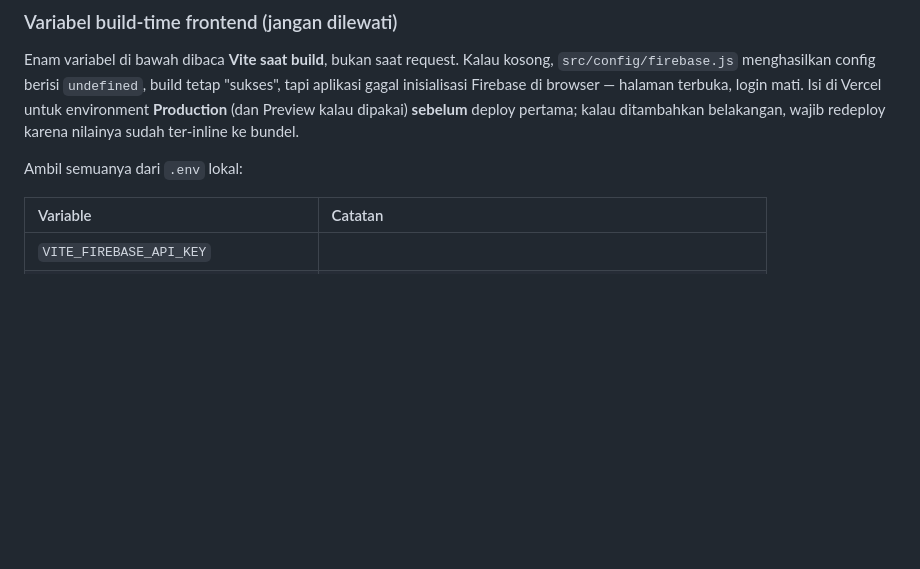
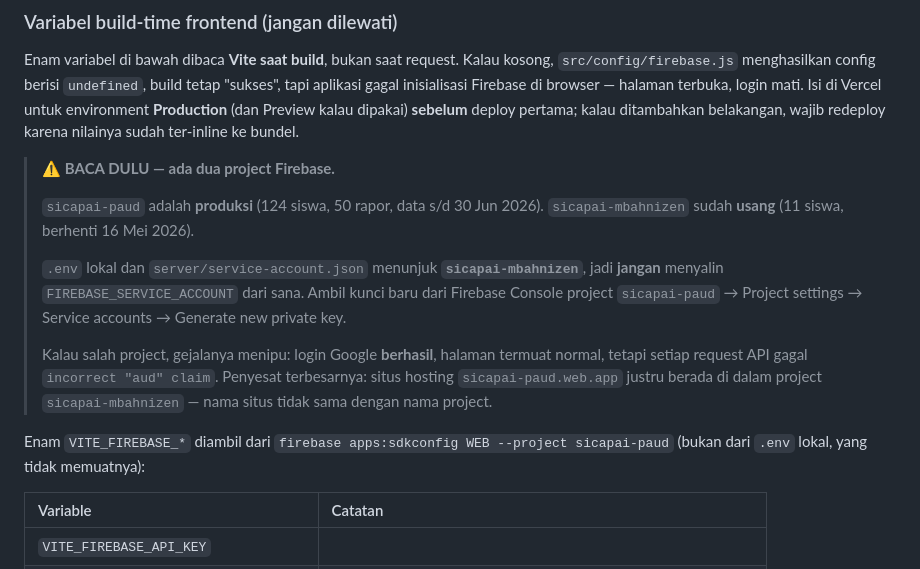
Before and after one commit to mbahnizen/sicapai, a Markdown page: MIGRASI.md, the part around the change. Drawn GitHub-style; blank space fills up the shorter version.

```diff
--- a/MIGRASI.md
+++ b/MIGRASI.md
@@ -50,7 +50,22 @@ Isi di Vercel untuk environment **Production** (dan Preview kalau dipakai) **seb
 deploy pertama; kalau ditambahkan belakangan, wajib redeploy karena nilainya sudah
 ter-inline ke bundel.
 
-Ambil semuanya dari `.env` lokal:
+> ⚠️ **BACA DULU — ada dua project Firebase.**
+>
+> `sicapai-paud` adalah **produksi** (124 siswa, 50 rapor, data s/d 30 Jun 2026).
+> `sicapai-mbahnizen` sudah **usang** (11 siswa, berhenti 16 Mei 2026).
+>
+> `.env` lokal dan `server/service-account.json` menunjuk **`sicapai-mbahnizen`**, jadi
+> **jangan** menyalin `FIREBASE_SERVICE_ACCOUNT` dari sana. Ambil kunci baru dari Firebase Console
+> project `sicapai-paud` → Project settings → Service accounts → Generate new private key.
+>
+> Kalau salah project, gejalanya menipu: login Google **berhasil**, halaman termuat normal, tetapi
+> setiap request API gagal `incorrect "aud" claim`. Penyesat terbesarnya: situs hosting
+> `sicapai-paud.web.app` justru berada di dalam project `sicapai-mbahnizen` — nama situs tidak
+> sama dengan nama project.
+
+Enam `VITE_FIREBASE_*` diambil dari `firebase apps:sdkconfig WEB --project sicapai-paud`
+(bukan dari `.env` lokal, yang tidak memuatnya):
 
 | Variable | Catatan |
 | :--- | :--- |
```
Also changed, not shown: README.md (+26 -11 lines).
